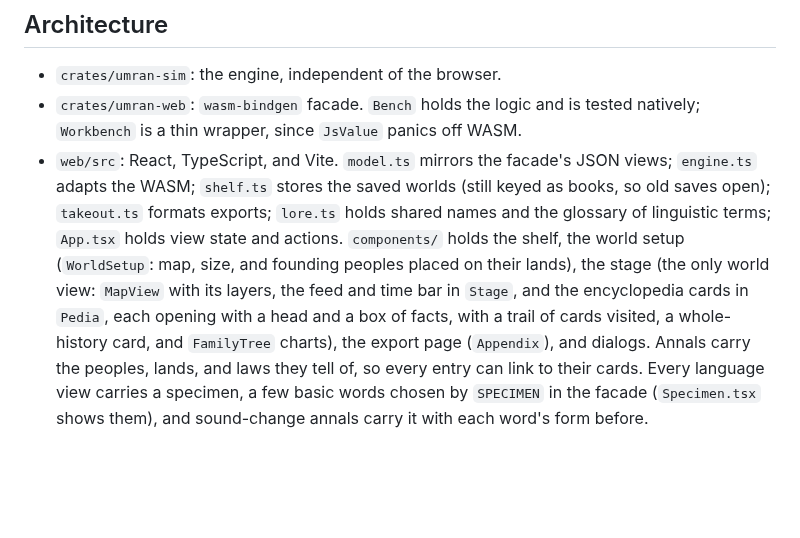
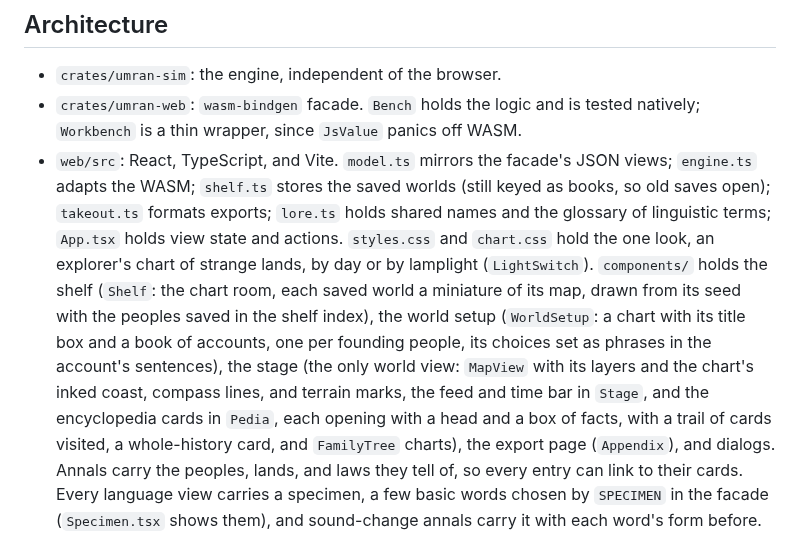
Before and after one commit to solforged/umran, a Markdown page: AGENTS.md, the part around the change. Drawn GitHub-style; blank space fills up the shorter version.

```diff
--- a/AGENTS.md
+++ b/AGENTS.md
@@ -25,10 +25,16 @@ Read further when the task touches it:
   JSON views; `engine.ts` adapts the WASM; `shelf.ts` stores the saved
   worlds (still keyed as books, so old saves open); `takeout.ts` formats
   exports; `lore.ts` holds shared names and the glossary of linguistic
-  terms; `App.tsx` holds view state and actions. `components/` holds the
-  shelf, the world setup (`WorldSetup`: map, size, and founding peoples
-  placed on their lands), the stage (the only world view: `MapView` with
-  its layers, the feed and time bar in `Stage`, and the encyclopedia
+  terms; `App.tsx` holds view state and actions. `styles.css` and
+  `chart.css` hold the one look, an explorer's chart of strange lands,
+  by day or by lamplight (`LightSwitch`). `components/` holds the
+  shelf (`Shelf`: the chart room, each saved world a miniature of its
+  map, drawn from its seed with the peoples saved in the shelf index),
+  the world setup (`WorldSetup`: a chart with its title box and a
+  book of accounts, one per founding people, its choices set as phrases
+  in the account's sentences), the stage (the only world view: `MapView`
+  with its layers and the chart's inked coast, compass lines, and terrain
+  marks, the feed and time bar in `Stage`, and the encyclopedia
   cards in `Pedia`, each opening with a head and a box of facts, with a
   trail of cards visited, a whole-history card, and `FamilyTree` charts),
   the export page (`Appendix`), and dialogs.
```
Also changed, not shown: README.md (+2 -2 lines), docs/images/setup.png, 13 other files.
